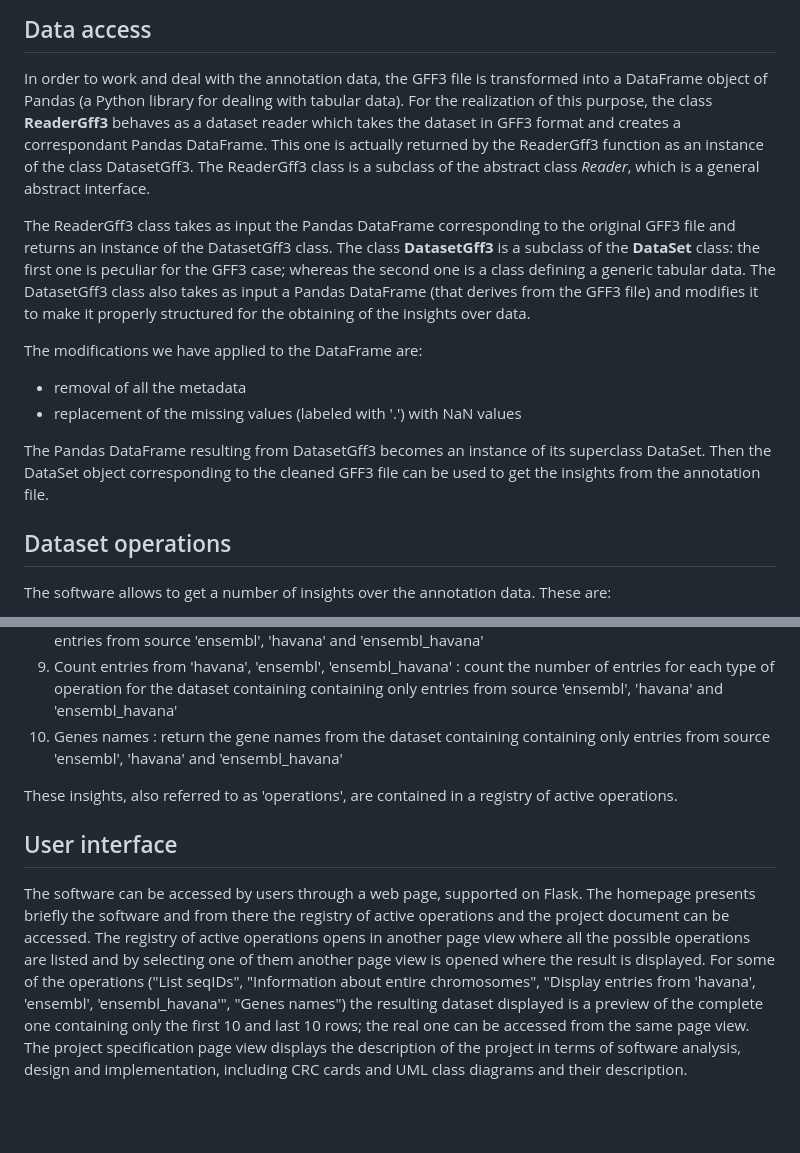
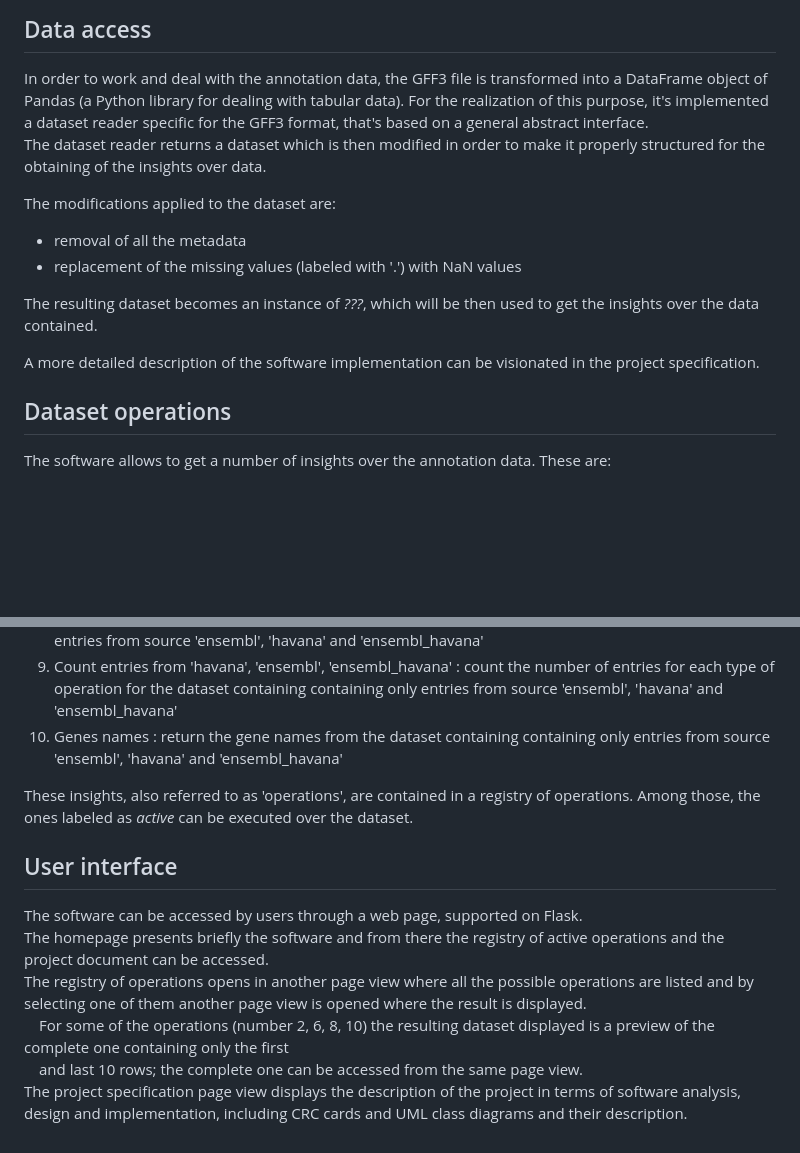
Before and after one commit to mmarimmasca/Advanced-Programming-Project, a Markdown page: README.md, 2 parts joined by grey strips. Rendered like a GitHub page; blank space fills up the shorter version.

```diff
--- a/README.md
+++ b/README.md
@@ -21,18 +20,16 @@ The nine columns, also called fields, are the following: seqid, source, type, st
 
 ## Data access
 In order to work and deal with the annotation data, the GFF3 file is transformed into a DataFrame object of Pandas (a Python library for dealing with tabular data).
-For the realization of this purpose, the class **ReaderGff3** behaves as a dataset reader which takes the dataset in GFF3 format and creates a correspondant Pandas DataFrame. This one is actually returned by the ReaderGff3 function as an instance of the class DatasetGff3.
-The ReaderGff3 class is a subclass of the abstract class *Reader*, which is a general abstract interface.
+For the realization of this purpose, it's implemented a dataset reader specific for the GFF3 format, that's based on a general abstract interface.<br>
+The dataset reader returns a dataset which is then modified in order to make it properly structured for the obtaining of the insights over data.
 
-The ReaderGff3 class takes as input the Pandas DataFrame corresponding to the original GFF3 file and returns an instance of the DatasetGff3 class. The class **DatasetGff3** is a subclass of the **DataSet** class: the first one is peculiar for the GFF3 case; whereas the second one is a class defining a generic tabular data. The DatasetGff3 class also takes as input a Pandas DataFrame (that derives from the GFF3 file) and modifies it to make it properly structured for the obtaining of the insights over data.
-
-The modifications we have applied to the DataFrame are:
+The modifications applied to the dataset are:
 - removal of all the metadata
 - replacement of the missing values (labeled with '.') with NaN values
 
-The Pandas DataFrame resulting from DatasetGff3 becomes an instance of its superclass DataSet.
-Then the DataSet object corresponding to the cleaned GFF3 file can be used to get the insights from the annotation file.
+The resulting dataset becomes an instance of *???*, which will be then used to get the insights over the data contained.
 
+A more detailed description of the software implementation can be visionated in the project specification.
 
 ## Dataset operations
 The software allows to get a number of insights over the annotation data. These are:
@@ -47,11 +44,12 @@ The software allows to get a number of insights over the annotation data. These
 9. Count entries from 'havana', 'ensembl', 'ensembl_havana' : count the number of entries for each type of operation for the dataset containing containing only entries from source 'ensembl', 'havana' and 'ensembl_havana'
 10. Genes names : return the gene names from the dataset containing containing only entries from source 'ensembl', 'havana' and 'ensembl_havana'
 
-These insights, also referred to as 'operations', are contained in a registry of active operations.
+These insights, also referred to as 'operations', are contained in a registry of operations. Among those, the ones labeled as *active* can be executed over the dataset.
 
 ## User interface
-The software can be accessed by users through a web page, supported on Flask.
-The homepage presents briefly the software and from there the registry of active operations and the project document can be accessed.
-The registry of active operations opens in another page view where all the possible operations are listed and by selecting one of them another page view is opened where the result is displayed.
-  For some of the operations ("List seqIDs", "Information about entire chromosomes", "Display entries from 'havana', 'ensembl', 'ensembl_havana'", "Genes names") the resulting dataset displayed is a preview of the complete one containing only the first 10 and last 10 rows; the real one can be accessed from the same page view.
+The software can be accessed by users through a web page, supported on Flask. <br>
+The homepage presents briefly the software and from there the registry of active operations and the project document can be accessed. <br>
+The registry of operations opens in another page view where all the possible operations are listed and by selecting one of them another page view is opened where the result is displayed. <br>
+&emsp;For some of the operations (number 2, 6, 8, 10) the resulting dataset displayed is a preview of the complete one containing only the first <br>
+&emsp;and last 10 rows; the complete one can be accessed from the same page view. <br>
 The project specification page view displays the description of the project in terms of software analysis, design and implementation, including CRC cards and UML class diagrams and their description.
```
Also changed, not shown: other parts of README.md (+2 -3 lines).
